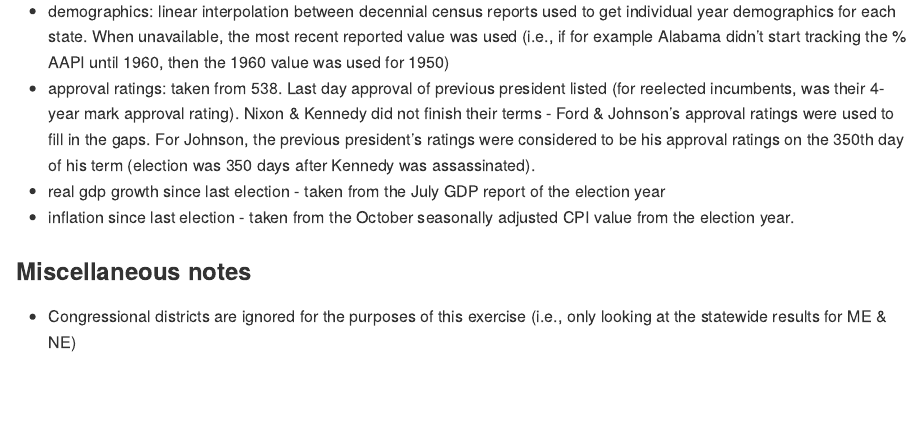
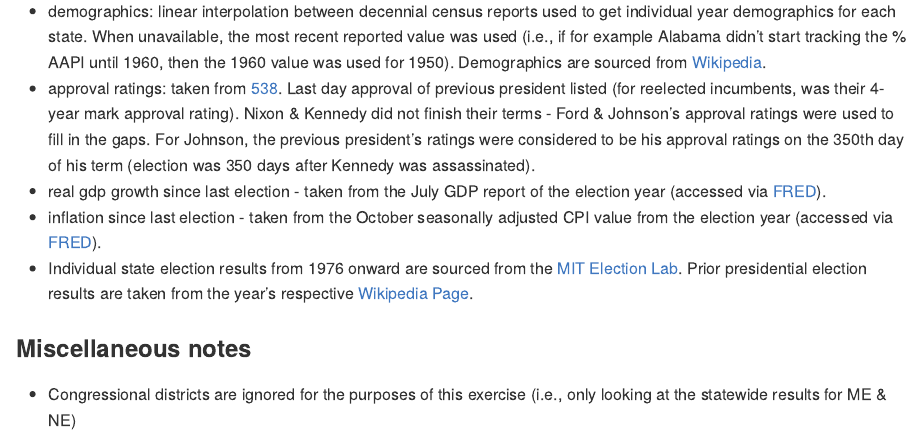
Before and after one commit to markjrieke/thedatadiary, an R Markdown document (2021.09.26-president_momentum/notes/notes.Rmd): the page in a window 1100 px wide, from 630 px down. The pictures show the output file 2021.09.26-president_momentum/notes/notes.md that the author committed with the source, drawn offline in the style of GitHub.

Commit message:
update notes

```diff
--- a/2021.09.26-president_momentum/notes/notes.Rmd
+++ b/2021.09.26-president_momentum/notes/notes.Rmd
@@ -29,10 +29,11 @@ knitr::opts_chunk$set(echo = TRUE)
 
 ### Some notes on the variables
 
-* demographics: linear interpolation between decennial census reports used to get individual year demographics for each state. When unavailable, the most recent reported value was used (i.e., if for example Alabama didn't start tracking the % AAPI until 1960, then the 1960 value was used for 1950)
-* approval ratings: taken from 538. Last day approval of previous president listed (for reelected incumbents, was their 4-year mark approval rating). Nixon & Kennedy did not finish their terms - Ford & Johnson's approval ratings were used to fill in the gaps. For Johnson, the previous president's ratings were considered to be his approval ratings on the 350th day of his term (election was 350 days after Kennedy was assassinated).
-* real gdp growth since last election - taken from the July GDP report of the election year
-* inflation since last election - taken from the October seasonally adjusted CPI value from the election year.
+* demographics: linear interpolation between decennial census reports used to get individual year demographics for each state. When unavailable, the most recent reported value was used (i.e., if for example Alabama didn't start tracking the % AAPI until 1960, then the 1960 value was used for 1950). Demographics are sourced from [Wikipedia](https://en.wikipedia.org/wiki/Historical_racial_and_ethnic_demographics_of_the_United_States).
+* approval ratings: taken from [538](https://projects.fivethirtyeight.com/biden-approval-rating/?ex_cid=rrpromo). Last day approval of previous president listed (for reelected incumbents, was their 4-year mark approval rating). Nixon & Kennedy did not finish their terms - Ford & Johnson's approval ratings were used to fill in the gaps. For Johnson, the previous president's ratings were considered to be his approval ratings on the 350th day of his term (election was 350 days after Kennedy was assassinated).
+* real gdp growth since last election - taken from the July GDP report of the election year (accessed via [FRED](https://fred.stlouisfed.org/series/GDPC1)).
+* inflation since last election - taken from the October seasonally adjusted CPI value from the election year (accessed via [FRED](https://fred.stlouisfed.org/series/CPIAUCSL)).
+* Individual state election results from 1976 onward are sourced from the [MIT Election Lab](https://dataverse.harvard.edu/dataset.xhtml?persistentId=doi:10.7910/DVN/42MVDX). Prior presidential election results are taken from the year's respective [Wikipedia Page](https://en.wikipedia.org/wiki/List_of_United_States_presidential_elections_by_popular_vote_margin#List).
 
 ### Miscellaneous notes
 
```
Also changed, not shown: 2021.09.26-president_momentum/notes/notes.md.
